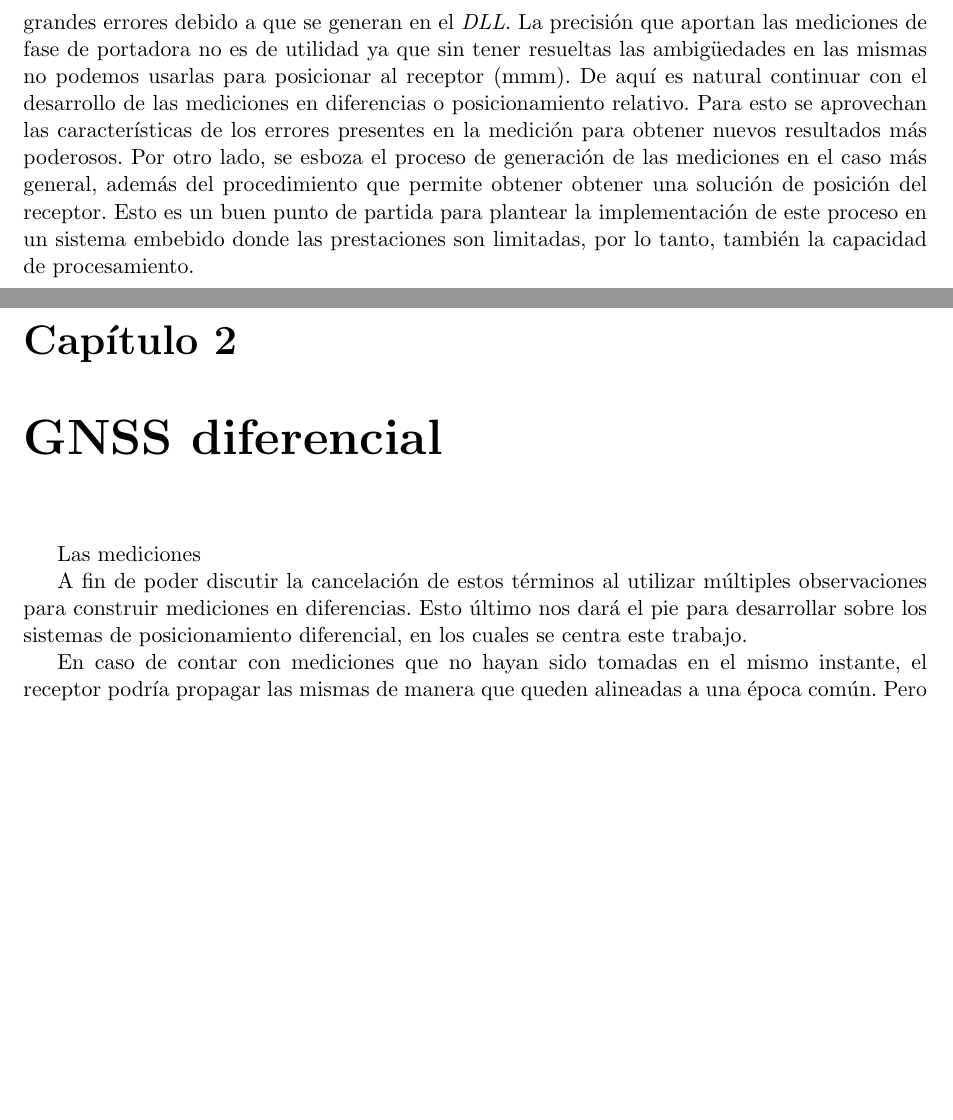
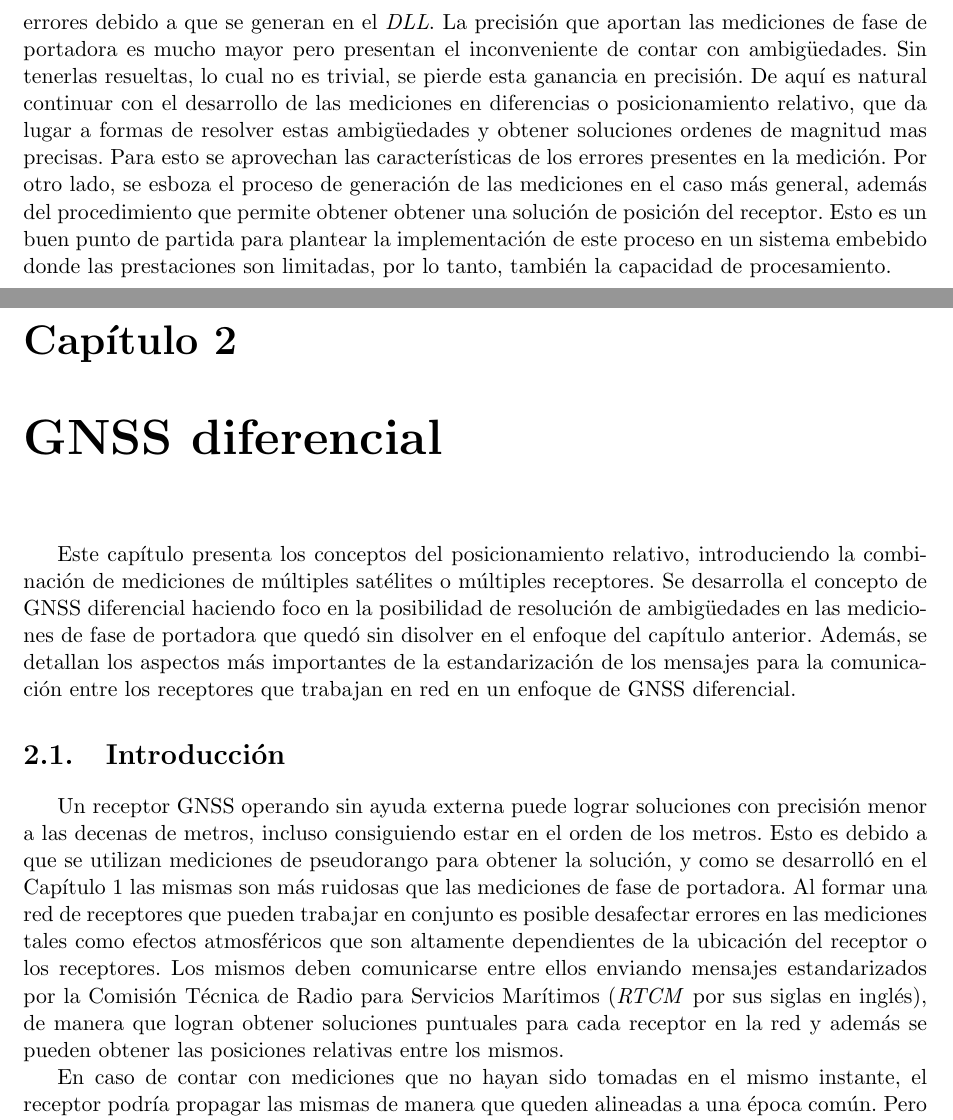
Before and after one commit to jferminllorente/TESIS, a LaTeX book (main.tex): two parts of pages 19 and 20 of 28, joined at a grey line, cut so that both start at the same text, the shorter picture padded with empty space. Compiled offline with pdfLaTeX.

Commit message:
Se termina la conclusion del capitulo 1 GNSS.
Ademas se agrega la introduccion al capitulo 2 DGNSS.

```diff
--- a/main.tex
+++ b/main.tex
@@ -369,11 +369,13 @@ La matriz $\mathbf{H}^{\scaleto{N}{4pt}}$ solo depende de la geometría entre lo
 \end{equation}
 	Cabe aclarar que si el punto de linealización esta lo suficientemente cerca de la posición verdadera del usuario, no hace falta realizar una iteración del procedimiento para obtener una solución. En cambio, si se parte de una posición estimada que no se acerca a la real, se deberá iterar utilizando como nueva posición aproximada la solución que devuelve el método. Este procedimiento es repetido hasta lograr una solución aceptable, es por esto que para obtener la solución en frío, un receptor puede demorar bastante tiempo según cual sea el grado de calidad de la información a priori que conozca de su posición.\\
 
-	Con esto se plantean las bases y conceptos principales del funcionamiento de los sistemas GNSS, siempre haciendo foco en el posicionamiento absoluto. Se detallaron los errores que están involucrados en las mediciones, dando lugar a reflexionar sobre formas de corregirlos o mitigarlos. Las mediciones de pseudorango son de utilidad para resolver la posición pero tienen grandes errores debido a que se generan en el \textit{DLL}. La precisión que aportan las mediciones de fase de portadora no es de utilidad ya que sin tener resueltas las ambigüedades en las mismas no podemos usarlas para posicionar al receptor (mmm). De aquí es natural continuar con el desarrollo de las mediciones en diferencias o posicionamiento relativo. Para esto se aprovechan las características de los errores presentes en la medición para obtener nuevos resultados más poderosos. Por otro lado, se esboza el proceso de generación de las mediciones en el caso más general, además del procedimiento que permite obtener obtener una solución de posición del receptor. Esto es un buen punto de partida para plantear la implementación de este proceso en un sistema embebido donde las prestaciones son limitadas, por lo tanto, también la capacidad de procesamiento.
-\chapter{GNSS diferencial}
-	Las mediciones
+	Con esto se plantean las bases y conceptos principales del funcionamiento de los sistemas GNSS, siempre haciendo foco en el posicionamiento absoluto. Se detallaron los errores que están involucrados en las mediciones, dando lugar a reflexionar sobre formas de corregirlos o mitigarlos. Las mediciones de pseudorango son de utilidad para resolver la posición pero tienen grandes errores debido a que se generan en el \textit{DLL}. La precisión que aportan las mediciones de fase de portadora es mucho mayor pero presentan el inconveniente de contar con ambigüedades. Sin tenerlas resueltas, lo cual no es trivial, se pierde esta ganancia en precisión. De aquí es natural continuar con el desarrollo de las mediciones en diferencias o posicionamiento relativo, que da lugar a formas de resolver estas ambigüedades y obtener soluciones ordenes de magnitud mas precisas. Para esto se aprovechan las características de los errores presentes en la medición. Por otro lado, se esboza el proceso de generación de las mediciones en el caso más general, además del procedimiento que permite obtener obtener una solución de posición del receptor. Esto es un buen punto de partida para plantear la implementación de este proceso en un sistema embebido donde las prestaciones son limitadas, por lo tanto, también la capacidad de procesamiento.
+\chapter{GNSS diferencial}\label{CH:DGNSS}
+	Este capítulo presenta los conceptos del posicionamiento relativo, introduciendo la combinación de mediciones de múltiples satélites o múltiples receptores. Se desarrolla el concepto de GNSS diferencial haciendo foco en la posibilidad de resolución de ambigüedades en las mediciones de fase de portadora que quedó sin disolver en el enfoque del capítulo anterior. Además, se detallan los aspectos más importantes de la estandarización de los mensajes para la comunicación entre los receptores que trabajan en red en un enfoque de GNSS diferencial.
+\section{Introducción}
+	Un receptor GNSS operando sin ayuda externa puede lograr soluciones con precisión menor a las decenas de metros, incluso consiguiendo estar en el orden de los metros. Esto es debido a que se utilizan mediciones de pseudorango para obtener la solución, y como se desarrolló en el Capítulo \ref{ch:GNSS} las mismas son más ruidosas que las mediciones de fase de portadora. Al formar una red de receptores que pueden trabajar en conjunto es posible desafectar errores en las mediciones tales como efectos atmosféricos que son altamente dependientes de la ubicación del receptor o los receptores. Los mismos deben comunicarse entre ellos enviando mensajes estandarizados por la Comisión Técnica de Radio para Servicios Marítimos (\textit{RTCM} por sus siglas en inglés), de manera que logran obtener soluciones puntuales para cada receptor en la red y además se pueden obtener las posiciones relativas entre los mismos.
 
-	A fin de poder discutir la cancelación de estos términos al utilizar múltiples observaciones para construir mediciones en diferencias. Esto último nos dará el pie para desarrollar sobre los sistemas de posicionamiento diferencial, en los cuales se centra este trabajo.
+%	A fin de poder discutir la cancelación de estos términos al utilizar múltiples observaciones para construir mediciones en diferencias. Esto último nos dará el pie para desarrollar sobre los sistemas de posicionamiento diferencial, en los cuales se centra este trabajo.
 
 	En caso de contar con mediciones que no hayan sido tomadas en el mismo instante, el receptor podría propagar las mismas de manera que queden alineadas a una época común. Pero para aplicaciones de precisión como las que se plantean con este enfoque no es conveniente ya que un el desplazamiento de un satélite GNSS es muy grande incluso en pequeños intervalos de tiempo. Para poner magnitudes, por ejemplo en un periodo de 1 segundo los satélites se desplazan casi 4\,km.
 \section{Múltiples mediciones combinadas}
```
Also changed, not shown: main.tex (8 more changed lines).
